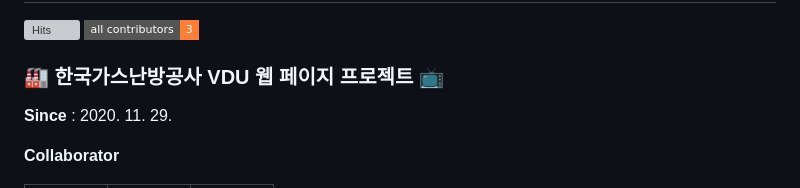
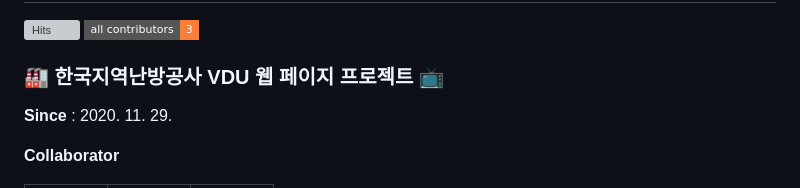
Before and after one commit to syki66/pl-tech, a Markdown page: README.md, the part around the change. Rendered like a GitHub page; badges without logos; grey boxes are pictures that could not be loaded.

```diff
--- a/README.md
+++ b/README.md
@@ -2,7 +2,7 @@
 [![Hits](https://hits.seeyoufarm.com/api/count/incr/badge.svg?url=https%3A%2F%2Fgithub.com%2Ftomato8160%2Fpl-tech&count_bg=%2379C83D&title_bg=%23555555&icon=&icon_color=%23E7E7E7&title=hits&edge_flat=false)](https://hits.seeyoufarm.com)
 [![All Contributors](https://img.shields.io/badge/all_contributors-3-orange.svg?style=flat-square)](#contributors)
 
-### 🏭 한국가스난방공사 VDU 웹 페이지 프로젝트 📺
+### 🏭 한국지역난방공사 VDU 웹 페이지 프로젝트 📺
 
 **Since** : 2020. 11. 29.
 
```
